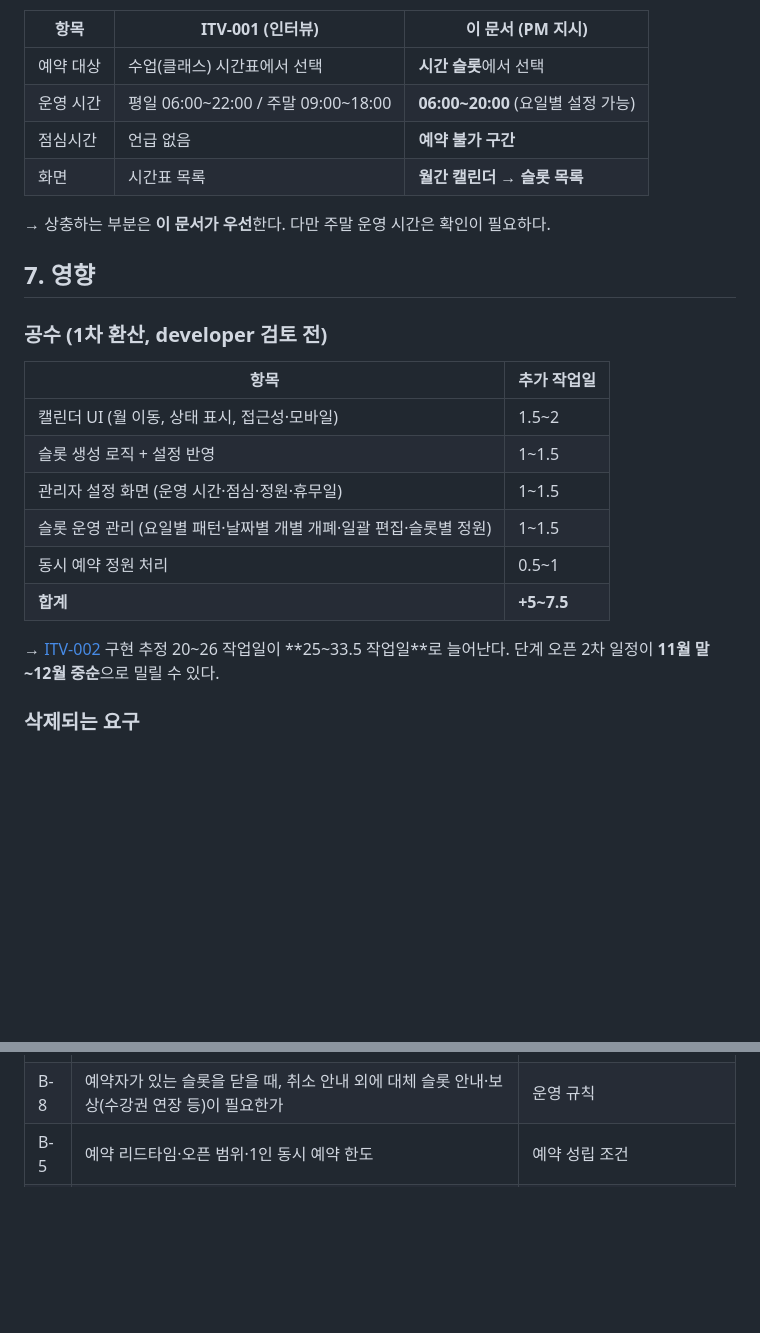
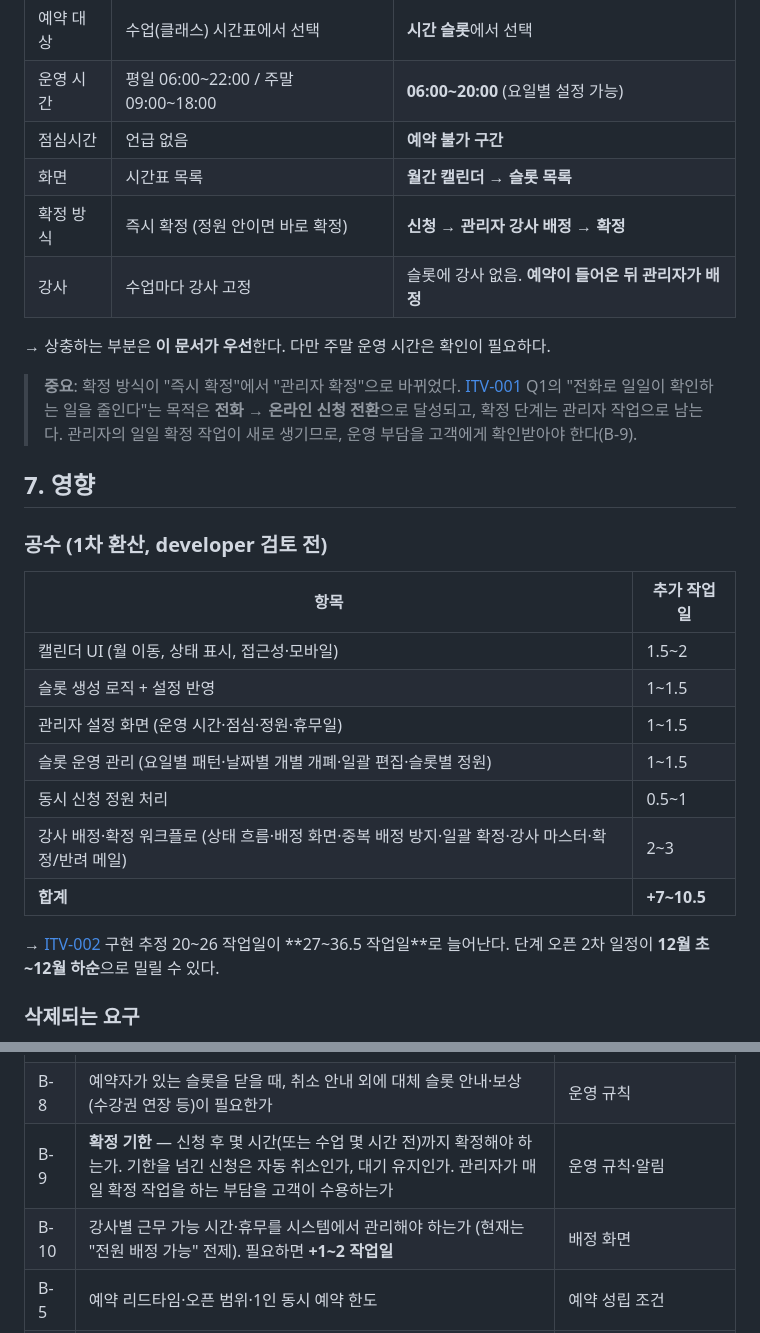
Before and after one commit to nationminu/yogapass, a Markdown page: interviews/2026-09-12_booking-rules.md, 2 parts joined by grey strips. Rendered like a GitHub page; blank space fills up the shorter version.

```diff
--- a/interviews/2026-09-12_booking-rules.md
+++ b/interviews/2026-09-12_booking-rules.md
@@ -126,8 +164,12 @@ updated: 2026-09-12
 | 운영 시간 | 평일 06:00~22:00 / 주말 09:00~18:00 | **06:00~20:00** (요일별 설정 가능) |
 | 점심시간 | 언급 없음 | **예약 불가 구간** |
 | 화면 | 시간표 목록 | **월간 캘린더 → 슬롯 목록** |
+| 확정 방식 | 즉시 확정 (정원 안이면 바로 확정) | **신청 → 관리자 강사 배정 → 확정** |
+| 강사 | 수업마다 강사 고정 | 슬롯에 강사 없음. **예약이 들어온 뒤 관리자가 배정** |
 
 → 상충하는 부분은 **이 문서가 우선**한다. 다만 주말 운영 시간은 확인이 필요하다.
+
+> **중요**: 확정 방식이 "즉시 확정"에서 "관리자 확정"으로 바뀌었다. [ITV-001](2026-09-12_customer-interview.md) Q1의 "전화로 일일이 확인하는 일을 줄인다"는 목적은 **전화 → 온라인 신청 전환**으로 달성되고, 확정 단계는 관리자 작업으로 남는다. 관리자의 일일 확정 작업이 새로 생기므로, 운영 부담을 고객에게 확인받아야 한다(B-9).
 
 ## 7. 영향
 
@@ -138,10 +180,11 @@ updated: 2026-09-12
 | 슬롯 생성 로직 + 설정 반영 | 1~1.5 |
 | 관리자 설정 화면 (운영 시간·점심·정원·휴무일) | 1~1.5 |
 | 슬롯 운영 관리 (요일별 패턴·날짜별 개별 개폐·일괄 편집·슬롯별 정원) | 1~1.5 |
-| 동시 예약 정원 처리 | 0.5~1 |
-| **합계** | **+5~7.5** |
+| 동시 신청 정원 처리 | 0.5~1 |
+| 강사 배정·확정 워크플로 (상태 흐름·배정 화면·중복 배정 방지·일괄 확정·강사 마스터·확정/반려 메일) | 2~3 |
+| **합계** | **+7~10.5** |
 
-→ [ITV-002](2026-09-12_summary-and-options.md) 구현 추정 20~26 작업일이 **25~33.5 작업일**로 늘어난다. 단계 오픈 2차 일정이 **11월 말~12월 중순**으로 밀릴 수 있다.
+→ [ITV-002](2026-09-12_summary-and-options.md) 구현 추정 20~26 작업일이 **27~36.5 작업일**로 늘어난다. 단계 오픈 2차 일정이 **12월 초~12월 하순**으로 밀릴 수 있다.
 
 ### 삭제되는 요구
 - 시간표를 정적 콘텐츠로 노출하는 방식 → 캘린더·슬롯으로 대체
@@ -157,5 +200,7 @@ updated: 2026-09-12
 | B-4 | 60분 레슨은 그룹 수업인가 개인 레슨인가 (정원 8명 vs 1:1) | 정원 규칙 |
 | ~~B-7~~ | ~~하루 13슬롯을 모두 운영하는가~~ → **해결** (2026-09-12 PM 지시): 관리자가 요일별 패턴·날짜별 예외로 유연하게 열고 닫는다 (§4-1) | — |
 | B-8 | 예약자가 있는 슬롯을 닫을 때, 취소 안내 외에 대체 슬롯 안내·보상(수강권 연장 등)이 필요한가 | 운영 규칙 |
+| B-9 | **확정 기한** — 신청 후 몇 시간(또는 수업 몇 시간 전)까지 확정해야 하는가. 기한을 넘긴 신청은 자동 취소인가, 대기 유지인가. 관리자가 매일 확정 작업을 하는 부담을 고객이 수용하는가 | 운영 규칙·알림 |
+| B-10 | 강사별 근무 가능 시간·휴무를 시스템에서 관리해야 하는가 (현재는 "전원 배정 가능" 전제). 필요하면 **+1~2 작업일** | 배정 화면 |
 | B-5 | 예약 리드타임·오픈 범위·1인 동시 예약 한도 | 예약 성립 조건 |
 | B-6 | 노쇼·반복 취소 회원 처리 | 운영 규칙 |
```
Also changed, not shown: other parts of interviews/2026-09-12_booking-rules.md (+41 -3 lines), interviews/2026-09-12_summary-and-options.md (+5 -5 lines).
